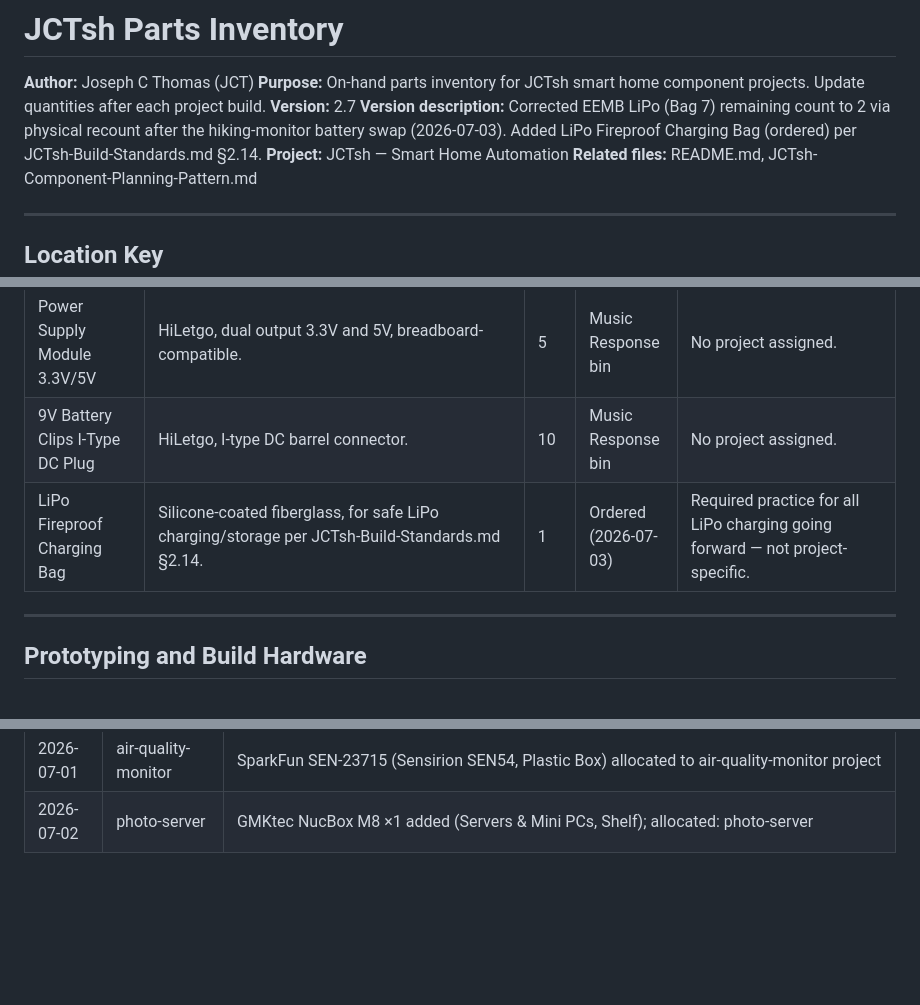
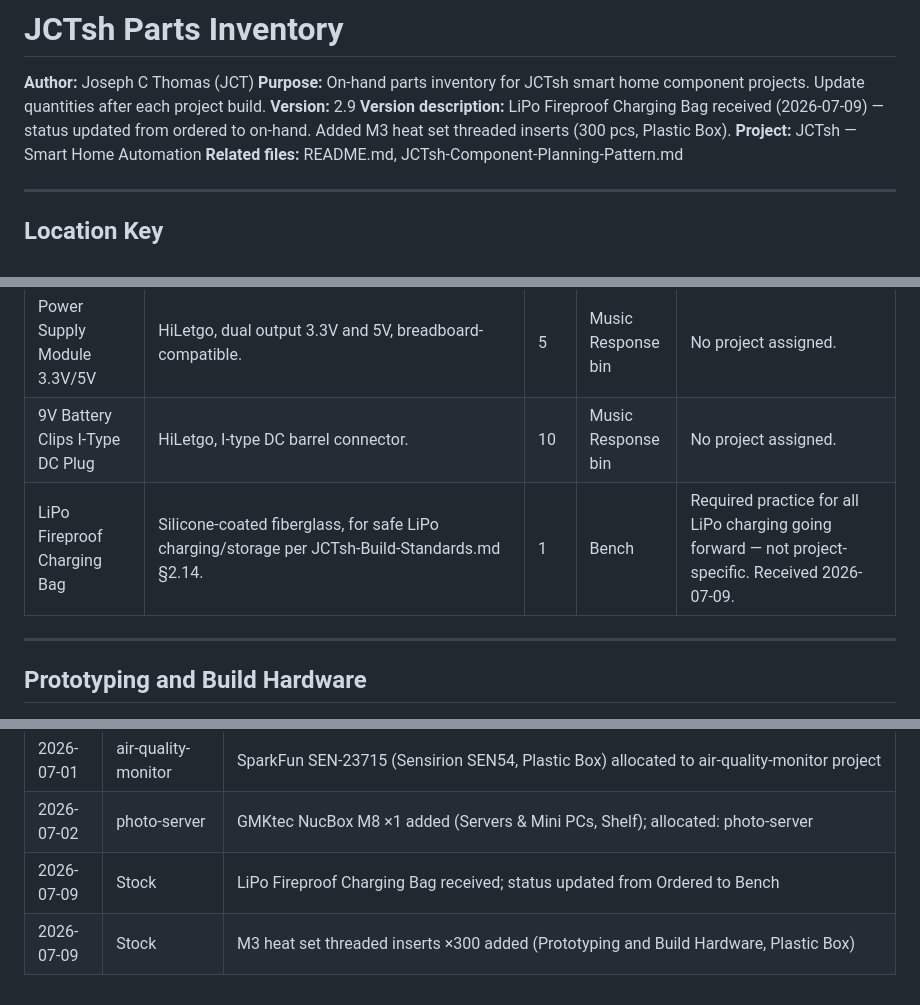
Before and after one commit to joscthomas/jctsh, a Markdown page: jctsh-parts-inventory.md, 3 parts joined by grey strips. Drawn GitHub-style; blank space fills up the shorter version.

```diff
--- a/jctsh-parts-inventory.md
+++ b/jctsh-parts-inventory.md
@@ -1,8 +1,8 @@
 # JCTsh Parts Inventory
 **Author:** Joseph C Thomas (JCT)
 **Purpose:** On-hand parts inventory for JCTsh smart home component projects. Update quantities after each project build.
-**Version:** 2.7
-**Version description:** Corrected EEMB LiPo (Bag 7) remaining count to 2 via physical recount after the hiking-monitor battery swap (2026-07-03). Added LiPo Fireproof Charging Bag (ordered) per JCTsh-Build-Standards.md §2.14.
+**Version:** 2.9
+**Version description:** LiPo Fireproof Charging Bag received (2026-07-09) — status updated from ordered to on-hand. Added M3 heat set threaded inserts (300 pcs, Plastic Box).
 **Project:** JCTsh — Smart Home Automation
 **Related files:** README.md, JCTsh-Component-Planning-Pattern.md
 
@@ -84,7 +84,7 @@ An acrylic lid panel (cut to perfboard footprint, held by the same standoffs) ma
 | DC Buck Converter 12V→5V 3A | 2pcs, 15W, USB-C output, compatible with Raspberry Pi 4. https://www.amazon.com/dp/B0CMZWN7WS | 2 | Bag 21 | No project assigned. |
 | Power Supply Module 3.3V/5V | HiLetgo, dual output 3.3V and 5V, breadboard-compatible. | 5 | Music Response bin | No project assigned. |
 | 9V Battery Clips I-Type DC Plug | HiLetgo, I-type DC barrel connector. | 10 | Music Response bin | No project assigned. |
-| LiPo Fireproof Charging Bag | Silicone-coated fiberglass, for safe LiPo charging/storage per JCTsh-Build-Standards.md §2.14. | 1 | Ordered (2026-07-03) | Required practice for all LiPo charging going forward — not project-specific. |
+| LiPo Fireproof Charging Bag | Silicone-coated fiberglass, for safe LiPo charging/storage per JCTsh-Build-Standards.md §2.14. | 1 | Bench | Required practice for all LiPo charging going forward — not project-specific. Received 2026-07-09. |
 
 ---
 
@@ -227,3 +228,5 @@ An acrylic lid panel (cut to perfboard footprint, held by the same standoffs) ma
 | 2026-07-01 | Stock | SH1106 OLED display 1.3" ×5 added (Displays, Bag 29); 1 allocated: bedside-clock |
 | 2026-07-01 | air-quality-monitor | SparkFun SEN-23715 (Sensirion SEN54, Plastic Box) allocated to air-quality-monitor project |
 | 2026-07-02 | photo-server | GMKtec NucBox M8 ×1 added (Servers & Mini PCs, Shelf); allocated: photo-server |
+| 2026-07-09 | Stock | LiPo Fireproof Charging Bag received; status updated from Ordered to Bench |
+| 2026-07-09 | Stock | M3 heat set threaded inserts ×300 added (Prototyping and Build Hardware, Plastic Box) |
```
Also changed, not shown: other parts of jctsh-parts-inventory.md (+1 -0 lines), JCTsh-Build-Standards.md (+4 -2 lines).
